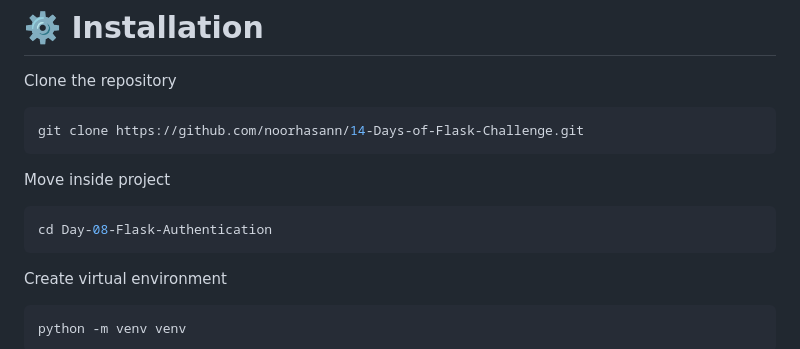
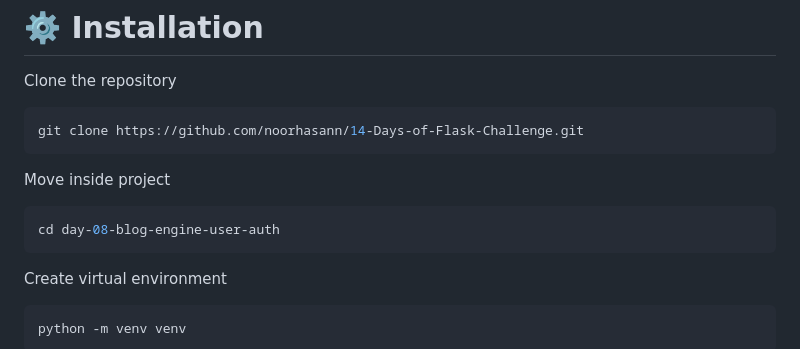
Before and after one commit to noorhasann/14-Days-of-Flask-Challenge, a Markdown page: day-08-blog-engine-user-auth/README.md, the part around the change. Drawn GitHub-style.

````diff
--- a/day-08-blog-engine-user-auth/README.md
+++ b/day-08-blog-engine-user-auth/README.md
@@ -193,7 +193,7 @@ git clone https://github.com/noorhasann/14-Days-of-Flask-Challenge.git
 Move inside project
 
 ```bash
-cd Day-08-Flask-Authentication
+cd day-08-blog-engine-user-auth
 ```
 
 Create virtual environment
````
